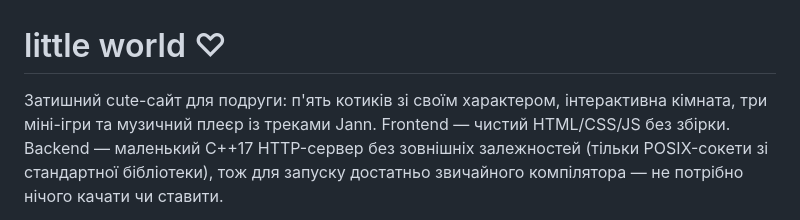
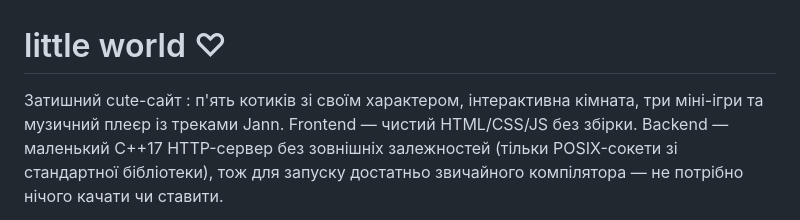
Before and after one commit to stasttd-ops/little-world, a Markdown page: README.md, the part around the change. GitHub-like rendering.

Commit message:
Fix description in README.md

```diff
--- a/README.md
+++ b/README.md
@@ -1,6 +1,6 @@
 # little world ♡
 
-Затишний cute-сайт для подруги: п'ять котиків зі своїм характером, інтерактивна
+Затишний cute-сайт : п'ять котиків зі своїм характером, інтерактивна
 кімната, три міні-ігри та музичний плеєр із треками Jann. Frontend — чистий
 HTML/CSS/JS без збірки. Backend — маленький C++17 HTTP-сервер без зовнішніх
 залежностей (тільки POSIX-сокети зі стандартної бібліотеки), тож для запуску
```
